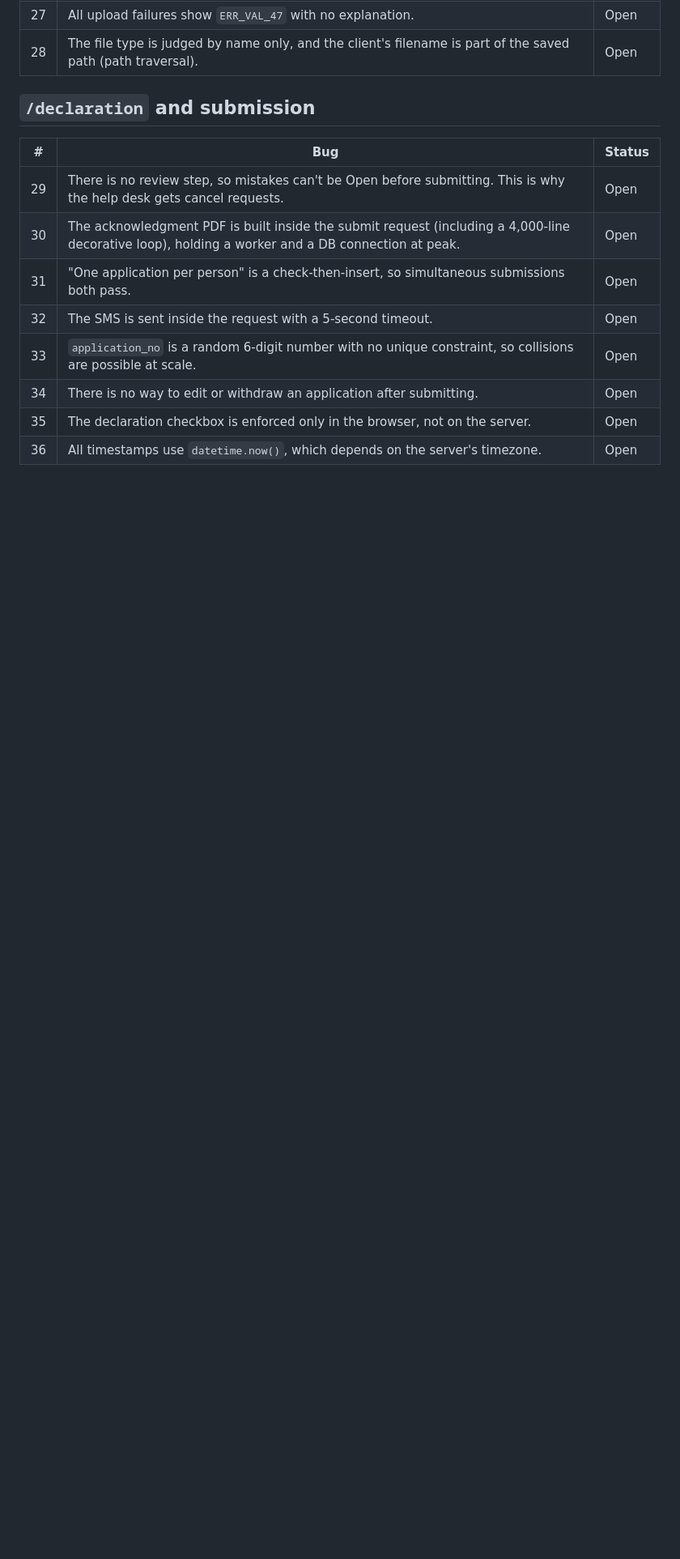
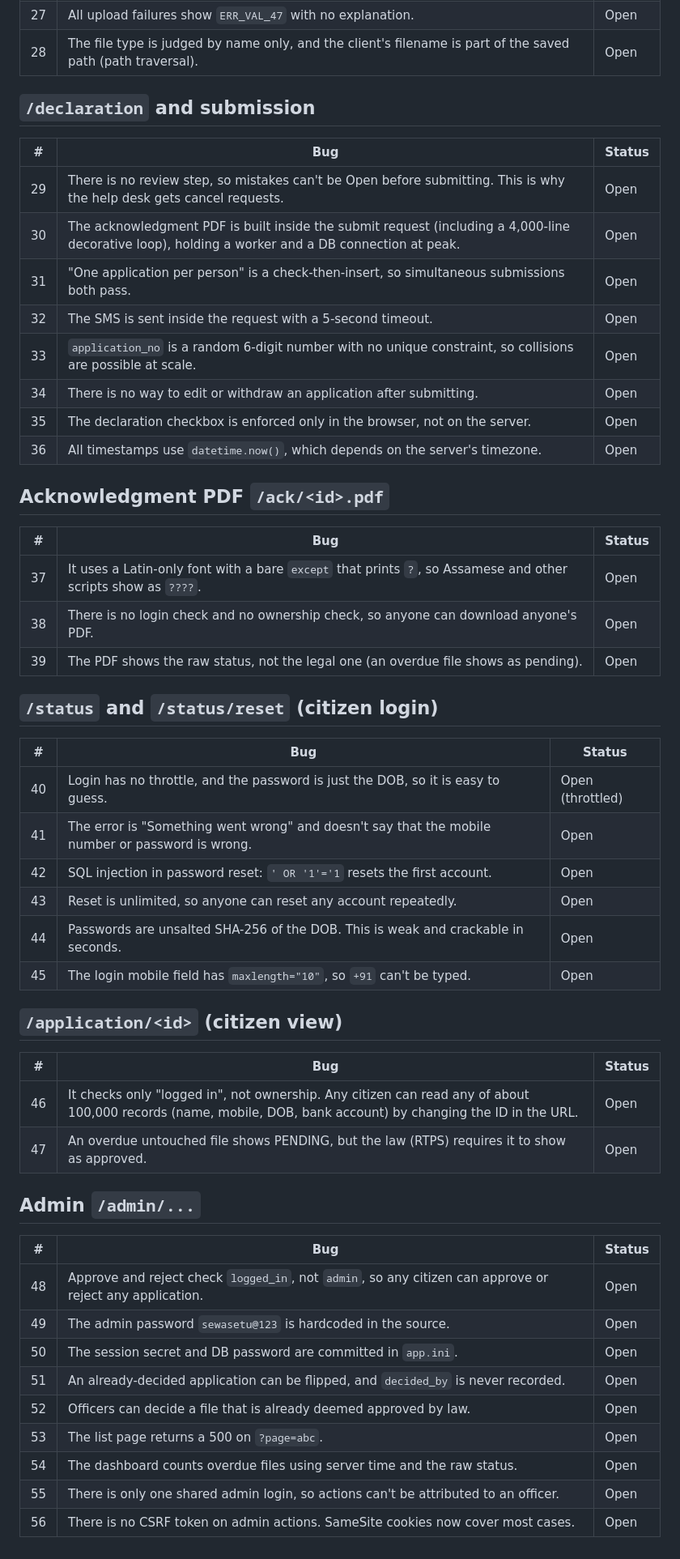
Before and after one commit to Tusharpaul231/sewasetu, a Markdown page: BUG-LIST.md, the part around one of its changes. Shown at 81% size. Drawn GitHub-style; blank space fills up the shorter version.

Commit message:
docs: more bugs found

```diff
--- a/BUG-LIST.md
+++ b/BUG-LIST.md
@@ -71,3 +71,43 @@
 | 34 | There is no way to edit or withdraw an application after submitting. | Open |
 | 35 | The declaration checkbox is enforced only in the browser, not on the server. | Open |
 | 36 | All timestamps use `datetime.now()`, which depends on the server's timezone. | Open |
+
+## Acknowledgment PDF `/ack/<id>.pdf`
+
+| # | Bug | Status |
+|---|---|---|
+| 37 | It uses a Latin-only font with a bare `except` that prints `?`, so Assamese and other scripts show as `????`. | Open |
+| 38 | There is no login check and no ownership check, so anyone can download anyone's PDF. | Open |
+| 39 | The PDF shows the raw status, not the legal one (an overdue file shows as pending). | Open |
+
+## `/status` and `/status/reset` (citizen login)
+
+| # | Bug | Status |
+|---|---|---|
+| 40 | Login has no throttle, and the password is just the DOB, so it is easy to guess. | Open (throttled) |
+| 41 | The error is "Something went wrong" and doesn't say that the mobile number or password is wrong. | Open |
+| 42 | SQL injection in password reset: `' OR '1'='1` resets the first account. | Open |
+| 43 | Reset is unlimited, so anyone can reset any account repeatedly. | Open |
+| 44 | Passwords are unsalted SHA-256 of the DOB. This is weak and crackable in seconds. | Open |
+| 45 | The login mobile field has `maxlength="10"`, so `+91` can't be typed. | Open |
+
+## `/application/<id>` (citizen view)
+
+| # | Bug | Status |
+|---|---|---|
+| 46 | It checks only "logged in", not ownership. Any citizen can read any of about 100,000 records (name, mobile, DOB, bank account) by changing the ID in the URL. | Open |
+| 47 | An overdue untouched file shows PENDING, but the law (RTPS) requires it to show as approved. | Open |
+
+## Admin `/admin/...`
+
+| # | Bug | Status |
+|---|---|---|
+| 48 | Approve and reject check `logged_in`, not `admin`, so any citizen can approve or reject any application. | Open |
+| 49 | The admin password `sewasetu@123` is hardcoded in the source. | Open |
+| 50 | The session secret and DB password are committed in `app.ini`. | Open |
+| 51 | An already-decided application can be flipped, and `decided_by` is never recorded. | Open |
+| 52 | Officers can decide a file that is already deemed approved by law. | Open |
+| 53 | The list page returns a 500 on `?page=abc`. | Open |
+| 54 | The dashboard counts overdue files using server time and the raw status. | Open |
+| 55 | There is only one shared admin login, so actions can't be attributed to an officer. | Open |
+| 56 | There is no CSRF token on admin actions. SameSite cookies now cover most cases. | Open |
```
Also changed, not shown: other parts of BUG-LIST.md (+4 -4 lines).
